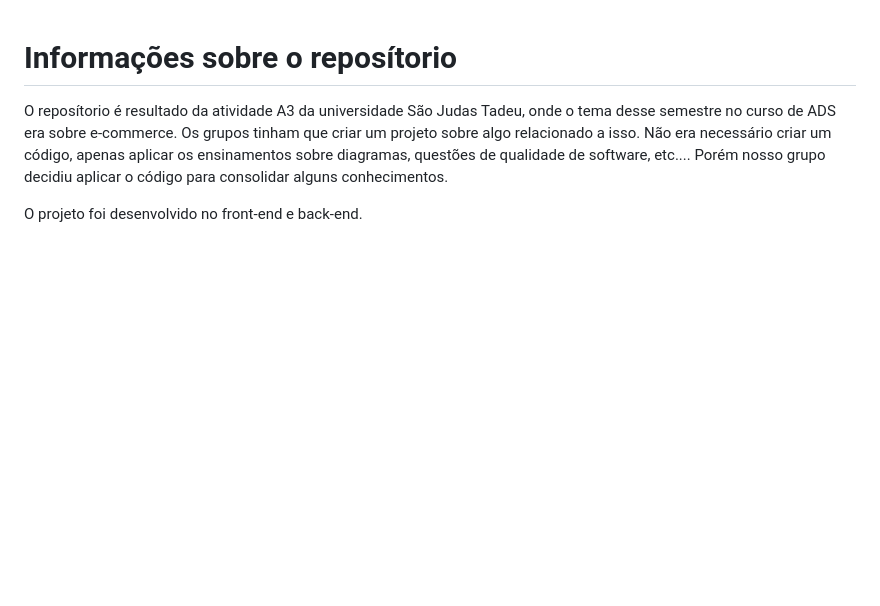
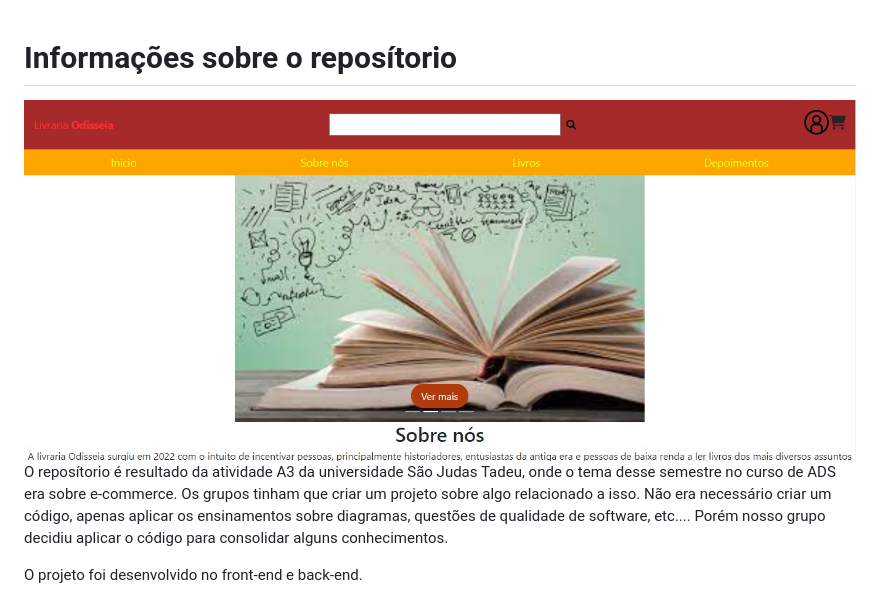
Before and after one commit to VictorRIZ/Livraria-Odisseia, a Markdown page: ReadMe.md, the part around the change. Rendered like a GitHub page; pictures changed too: images/imagemReadme.jpg (added); blank space fills up the shorter version.

Commit message:
Atualização

```diff
--- a/ReadMe.md
+++ b/ReadMe.md
@@ -1,4 +1,6 @@
 # Informações sobre o reposítorio
+
+<img src="images/imagemReadme.jpg" alt="Projeto de E-commerce">
 
 O reposítorio é resultado da atividade A3 da universidade São Judas Tadeu, onde o tema desse semestre no curso de ADS era sobre e-commerce.
 Os grupos tinham que criar um projeto sobre algo relacionado a isso. Não era necessário criar um código, apenas aplicar os ensinamentos sobre diagramas, questões de qualidade de software, etc.... Porém nosso grupo decidiu aplicar o código para consolidar alguns conhecimentos.
```
